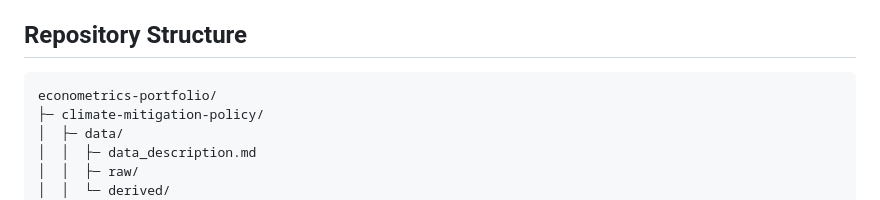
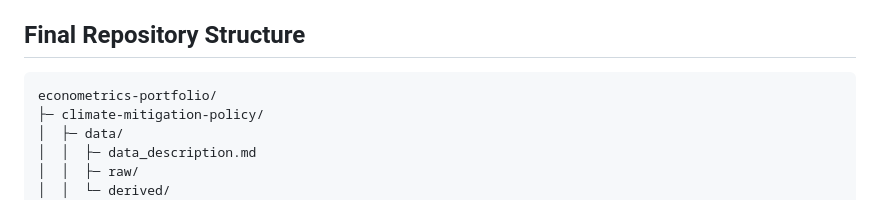
Before and after one commit to suha2502/econometrics-portfolio, a Markdown page: climate-mitigation-policy/README.md, the part around the change. Drawn GitHub-style.

Commit message:
Revise README for project overview and structure
Updated the README to reflect the final repository structure and added context to the research project.

````diff
--- a/climate-mitigation-policy/README.md
+++ b/climate-mitigation-policy/README.md
@@ -8,7 +8,7 @@
 
 This research project investigates how a hypothetical Pigouvian tax on denim jeans in Canada might affect their production, water usage, and carbon emissions. Annual jeans-equivalent price and quantity estimates are constructed from time-series data on denim fabric imports obtained from the World Integrated Trade Solution. Published life-cycle environmental cost factors serve as inputs for economic models that estimate demand elasticity, simulate policy impacts, and evaluate the ecological benefits of internalizing the external costs of denim production. A first-differenced log-log demand model estimates a short-run own-price elasticity of Canadian denim jeans to be -1.57. Applying a 20% price shock—calibrated to life-cycle carbon and water costs—in 2023 yields a 24% decline in demand. This mitigation policy scenario projects savings of 0.5 tonnes of CO₂-eq and 61 million litres of water. Simplified methodological assumptions, necessitated by limited public market data and the partial-equilibrium analytical framework, remain a critical obstacle to affirming confidence in these first-order approximations. Policy implementation, feasibility, and associated trade-offs are evaluated rigorously.
 
-## Repository Structure
+## Final Repository Structure
 
 ```
 econometrics-portfolio/
````
